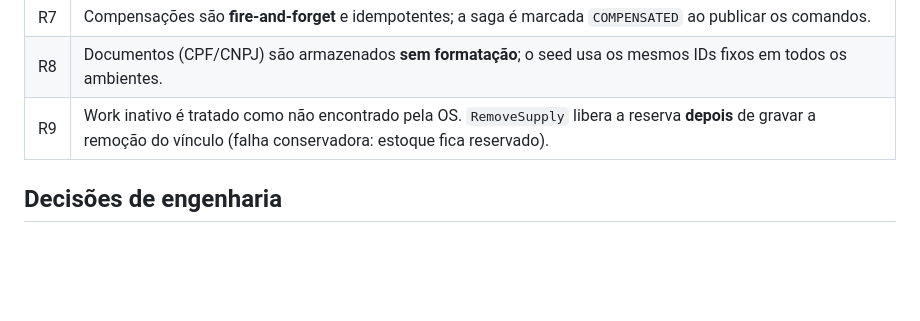
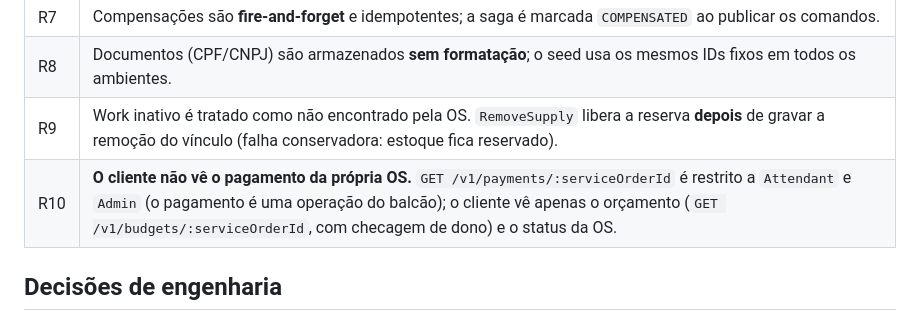
Before and after one commit to POS-FIAP-15SOAT-TEAM-DARK-MODE/auto-repair-shop, a Markdown page: docs/decisions.md, the part around the change. GitHub-like rendering; blank space fills up the shorter version.

Commit message:
docs(integration): record that the customer does not see the order payment
Co-Authored-By: Claude Sonnet 5.5 <noreply@anthropic.com>

```diff
--- a/docs/decisions.md
+++ b/docs/decisions.md
@@ -52,6 +52,7 @@ Este repositório (`auto-repair-shop`) é o ponto de entrada do sistema: o gatew
 | R7 | Compensações são **fire-and-forget** e idempotentes; a saga é marcada `COMPENSATED` ao publicar os comandos. |
 | R8 | Documentos (CPF/CNPJ) são armazenados **sem formatação**; o seed usa os mesmos IDs fixos em todos os ambientes. |
 | R9 | Work inativo é tratado como não encontrado pela OS. `RemoveSupply` libera a reserva **depois** de gravar a remoção do vínculo (falha conservadora: estoque fica reservado). |
+| R10 | **O cliente não vê o pagamento da própria OS.** `GET /v1/payments/:serviceOrderId` é restrito a `Attendant` e `Admin` (o pagamento é uma operação do balcão); o cliente vê apenas o orçamento (`GET /v1/budgets/:serviceOrderId`, com checagem de dono) e o status da OS. |
 
 ## Decisões de engenharia
 
```
